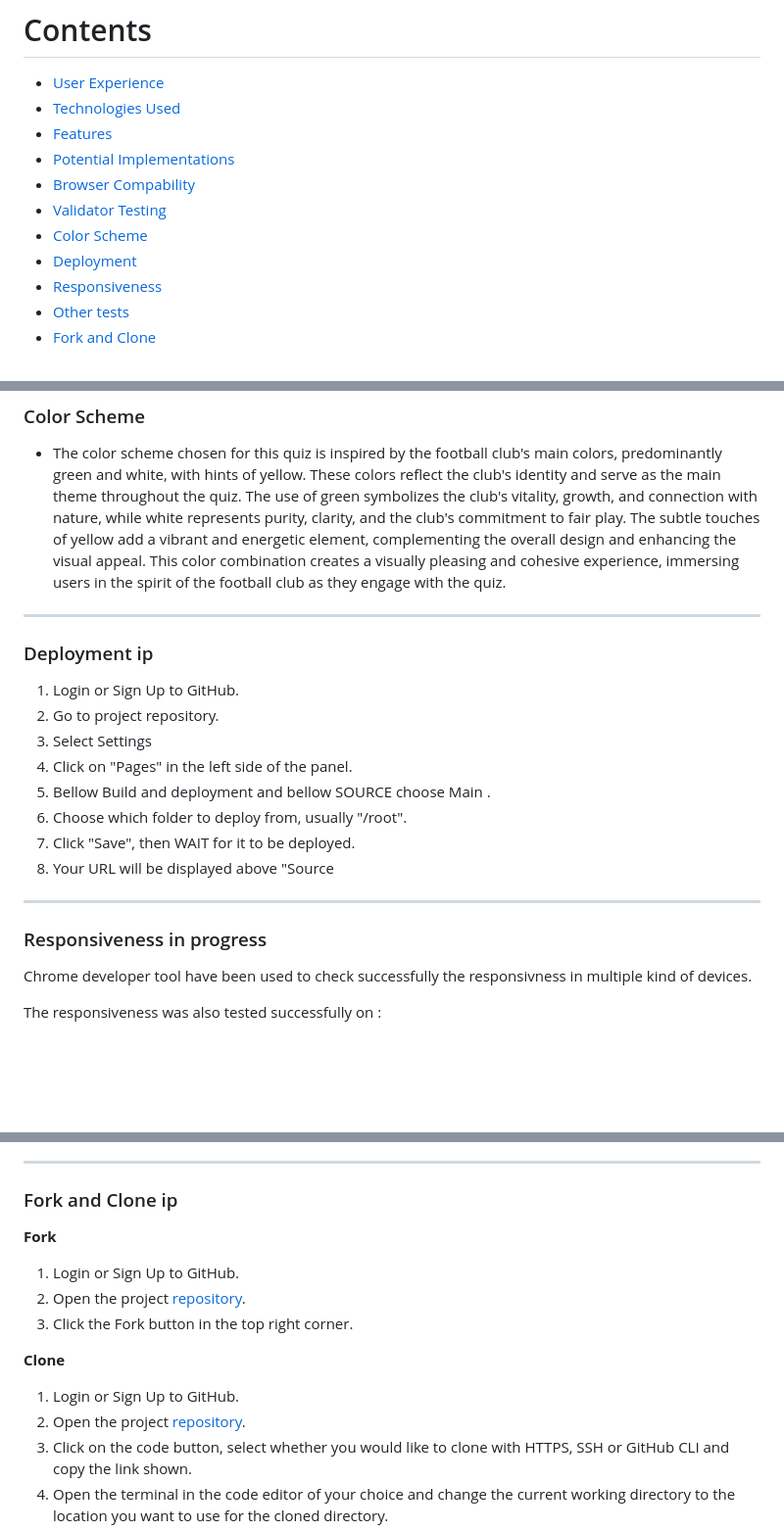
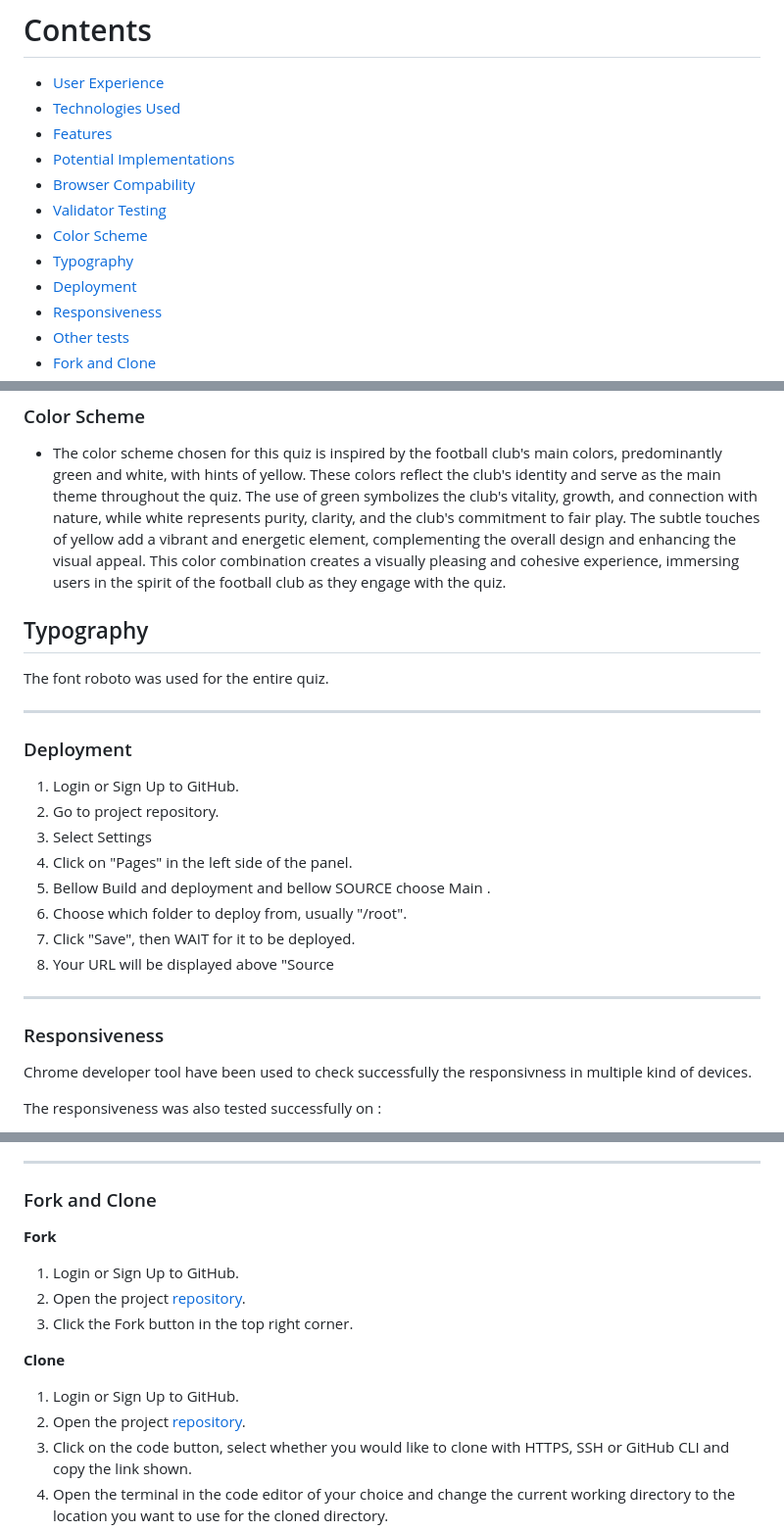
Before and after one commit to CVilares/quizJavascript, a Markdown page: README.md, 3 parts joined by grey strips. Shown at 98% size. GitHub-like rendering; blank space fills up the shorter version.

Commit message:
readme is not updatin

```diff
--- a/README.md
+++ b/README.md
@@ -19,7 +19,8 @@ Welcome to [Sporting Portugal](https://cvilares.github.io/Sporting-Portugal/)
 * [Potential Implementations](#potential-implementations)
 * [Browser Compability](#browser-compatibility)
 * [Validator Testing](#validator-testing)
-* [Color Scheme ](#color-scheme )
+* [Color Scheme ](#color-scheme)
+* [Typography](#typography)
 * [Deployment](#deployment)
 * [Responsiveness](#responsiveness)
 * [Other tests](#Other-tests)
@@ -161,8 +162,12 @@ Javascript
 ### Color Scheme
 
 - The color scheme chosen for this quiz is inspired by the football club's main colors, predominantly green and white, with hints of yellow. These colors reflect the club's identity and serve as the main theme throughout the quiz. The use of green symbolizes the club's vitality, growth, and connection with nature, while white represents purity, clarity, and the club's commitment to fair play. The subtle touches of yellow add a vibrant and energetic element, complementing the overall design and enhancing the visual appeal. This color combination creates a visually pleasing and cohesive experience, immersing users in the spirit of the football club as they engage with the quiz.
+
+## Typography
+The font roboto was used for the entire quiz.
+
 - - -
-### Deployment ip
+### Deployment
 
 1. Login or Sign Up to GitHub.
 2. Go to project repository.
@@ -175,7 +180,7 @@ Javascript
 
 - - -
 
-### Responsiveness in progress
+### Responsiveness
 
 Chrome developer tool have been used to check successfully the responsivness in multiple kind of devices.
 
@@ -203,6 +208,6 @@ The responsiveness was also tested successfully on :
 
 
 - - -
-### Fork and Clone ip
+### Fork and Clone
 **Fork**
 1. Login or Sign Up to GitHub.
```
Also changed, not shown: other parts of README.md (+2 -2 lines).
